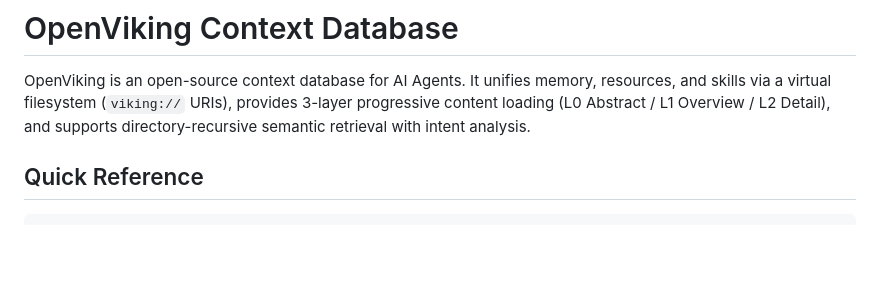
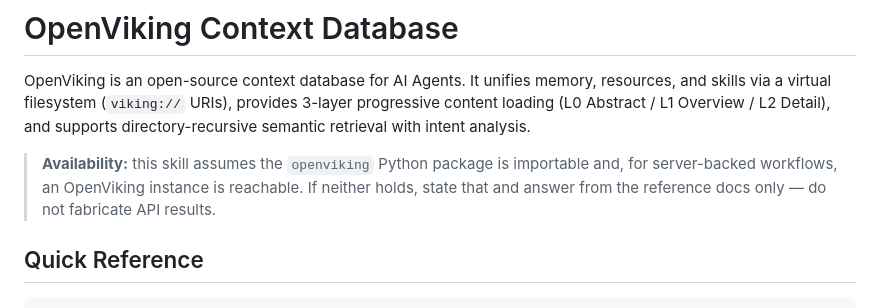
Before and after one commit to drunkcoding/AgentSkillsArxiv, a Markdown page: skills/openviking/SKILL.md, the part around the change. GitHub-like rendering; blank space fills up the shorter version.

Commit message:
docs(skills): state openviking availability assumptions
Ultraworked with [Sisyphus](https://github.com/code-yeongyu/oh-my-openagent)

Co-authored-by: Sisyphus <clio-agent@sisyphuslabs.ai>

```diff
--- a/skills/openviking/SKILL.md
+++ b/skills/openviking/SKILL.md
@@ -17,6 +17,8 @@ OpenViking is an open-source context database for AI Agents. It unifies memory,
 and skills via a virtual filesystem (`viking://` URIs), provides 3-layer progressive content
 loading (L0 Abstract / L1 Overview / L2 Detail), and supports directory-recursive semantic
 retrieval with intent analysis.
+
+> **Availability:** this skill assumes the `openviking` Python package is importable and, for server-backed workflows, an OpenViking instance is reachable. If neither holds, state that and answer from the reference docs only — do not fabricate API results.
 
 ## Quick Reference
 
```
